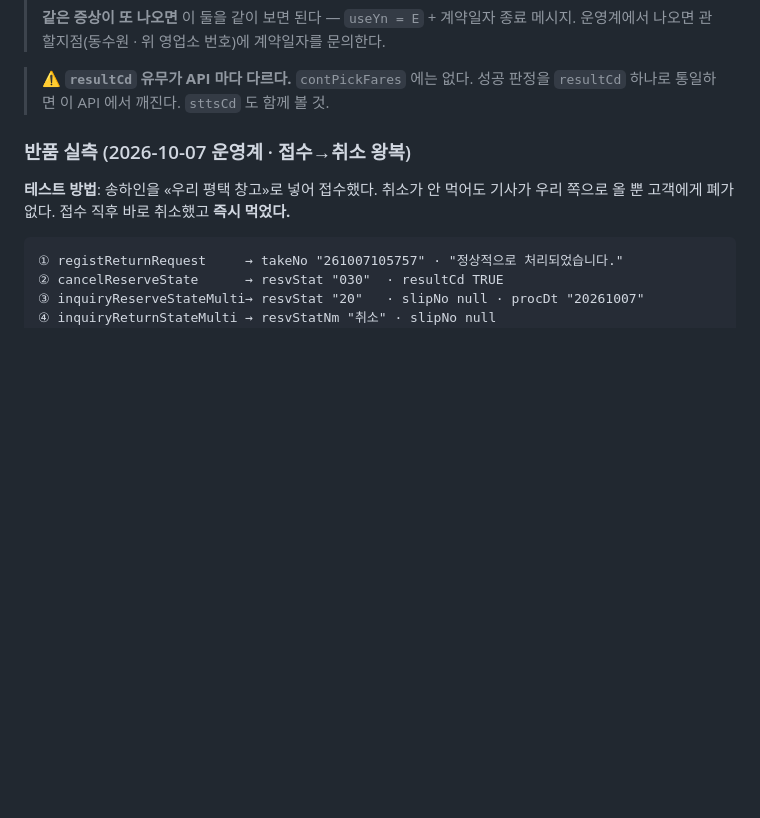
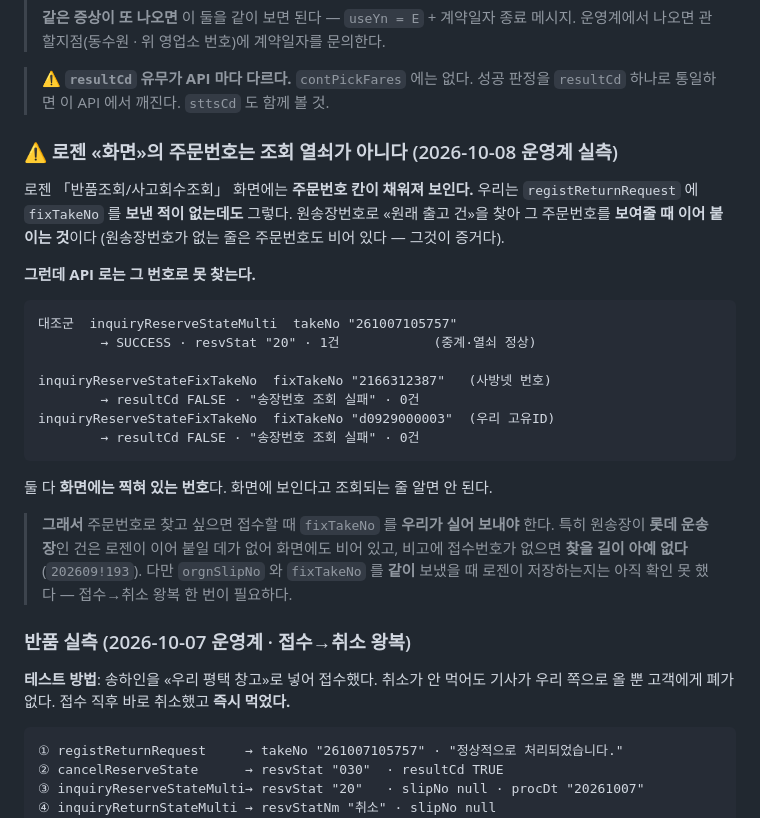
Before and after one commit to pack2u/sheet, a Markdown page: CS_WebApp/로젠택배_OpenAPI_규격.md, the part around the change. Rendered like a GitHub page; blank space fills up the shorter version.

Commit message:
docs(로젠): 화면의 주문번호는 조회 열쇠가 아니다 — 실측
로젠 반품조회 화면에는 주문번호가 채워져 보인다. 우리는 registReturnRequest 에
fixTakeNo 를 보낸 적이 없는데도 그렇다 — 원송장으로 원래 출고 건을 찾아 «보여줄 때»
이어 붙이는 것이다. 원송장이 없는 줄은 주문번호도 비어 있다.

그런데 API 로는 그 번호로 못 찾는다. 운영계에서 재 봤다 —
  대조군  inquiryReserveStateMulti takeNo 261007105757  → SUCCESS 1건
  inquiryReserveStateFixTakeNo 2166312387 (사방넷)       → 0건 "송장번호 조회 실패"
  inquiryReserveStateFixTakeNo d0929000003 (고유ID)      → 0건 "송장번호 조회 실패"

화면에 보인다고 조회되는 줄 알면 안 된다. 주문번호로 찾으려면 접수할 때 우리가
fixTakeNo 를 실어 보내야 한다. 원송장이 롯데인 건은 로젠이 이어 붙일 데가 없어
화면에도 비고, 비고에 접수번호가 없으면 찾을 길이 아예 없다(202609!193).

orgnSlipNo 와 fixTakeNo 를 같이 보냈을 때 저장되는지는 아직 모른다 — 왕복 한 번 필요.

Co-Authored-By: Claude Opus 5 <noreply@anthropic.com>

````diff
--- a/CS_WebApp/로젠택배_OpenAPI_규격.md
+++ b/CS_WebApp/로젠택배_OpenAPI_규격.md
@@ -39,6 +39,33 @@ useYn     Y      (2026-10-02 갱신 전에는 E 였다 — 아래 참고)
 
 > ⚠️ **`resultCd` 유무가 API 마다 다르다.** `contPickFares` 에는 없다.
 > 성공 판정을 `resultCd` 하나로 통일하면 이 API 에서 깨진다. `sttsCd` 도 함께 볼 것.
+
+### ⚠️ 로젠 «화면»의 주문번호는 조회 열쇠가 아니다 (2026-10-08 운영계 실측)
+
+로젠 「반품조회/사고회수조회」 화면에는 **주문번호 칸이 채워져 보인다.** 우리는
+`registReturnRequest` 에 `fixTakeNo` 를 **보낸 적이 없는데도** 그렇다.
+원송장번호로 «원래 출고 건»을 찾아 그 주문번호를 **보여줄 때 이어 붙이는 것**이다
+(원송장번호가 없는 줄은 주문번호도 비어 있다 — 그것이 증거다).
+
+**그런데 API 로는 그 번호로 못 찾는다.**
+
+```
+대조군  inquiryReserveStateMulti  takeNo "261007105757"
+        → SUCCESS · resvStat "20" · 1건            (중계·열쇠 정상)
+
+inquiryReserveStateFixTakeNo  fixTakeNo "2166312387"   (사방넷 번호)
+        → resultCd FALSE · "송장번호 조회 실패" · 0건
+inquiryReserveStateFixTakeNo  fixTakeNo "d0929000003"  (우리 고유ID)
+        → resultCd FALSE · "송장번호 조회 실패" · 0건
+```
+
+둘 다 **화면에는 찍혀 있는 번호**다. 화면에 보인다고 조회되는 줄 알면 안 된다.
+
+> **그래서** 주문번호로 찾고 싶으면 접수할 때 `fixTakeNo` 를 **우리가 실어 보내야**
+> 한다. 특히 원송장이 **롯데 운송장**인 건은 로젠이 이어 붙일 데가 없어 화면에도
+> 비어 있고, 비고에 접수번호가 없으면 **찾을 길이 아예 없다**(`202609!193`).
+> 다만 `orgnSlipNo` 와 `fixTakeNo` 를 **같이** 보냈을 때 로젠이 저장하는지는
+> 아직 확인 못 했다 — 접수→취소 왕복 한 번이 필요하다.
 
 ### 반품 실측 (2026-10-07 운영계 · 접수→취소 왕복)
 
````
